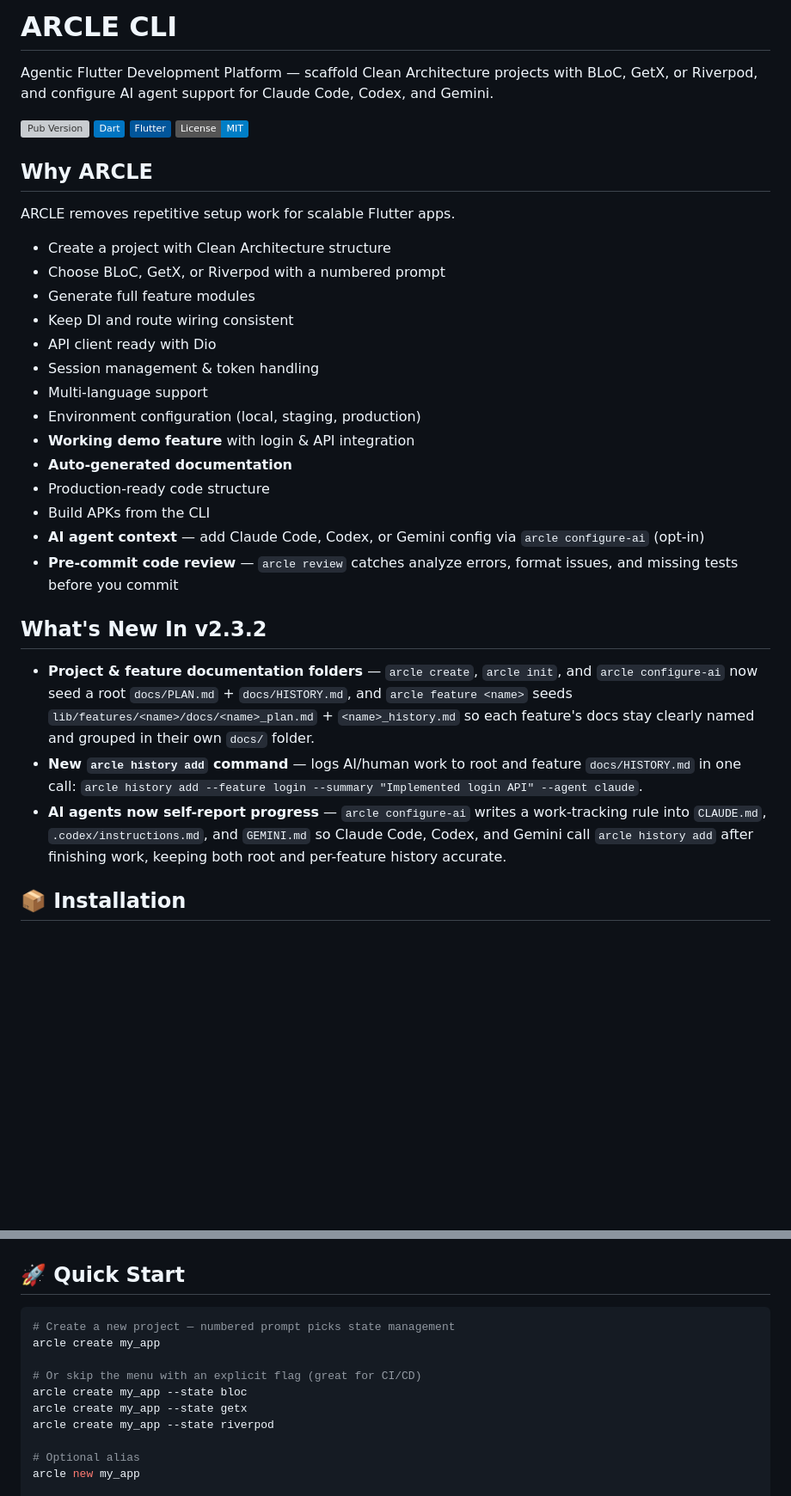
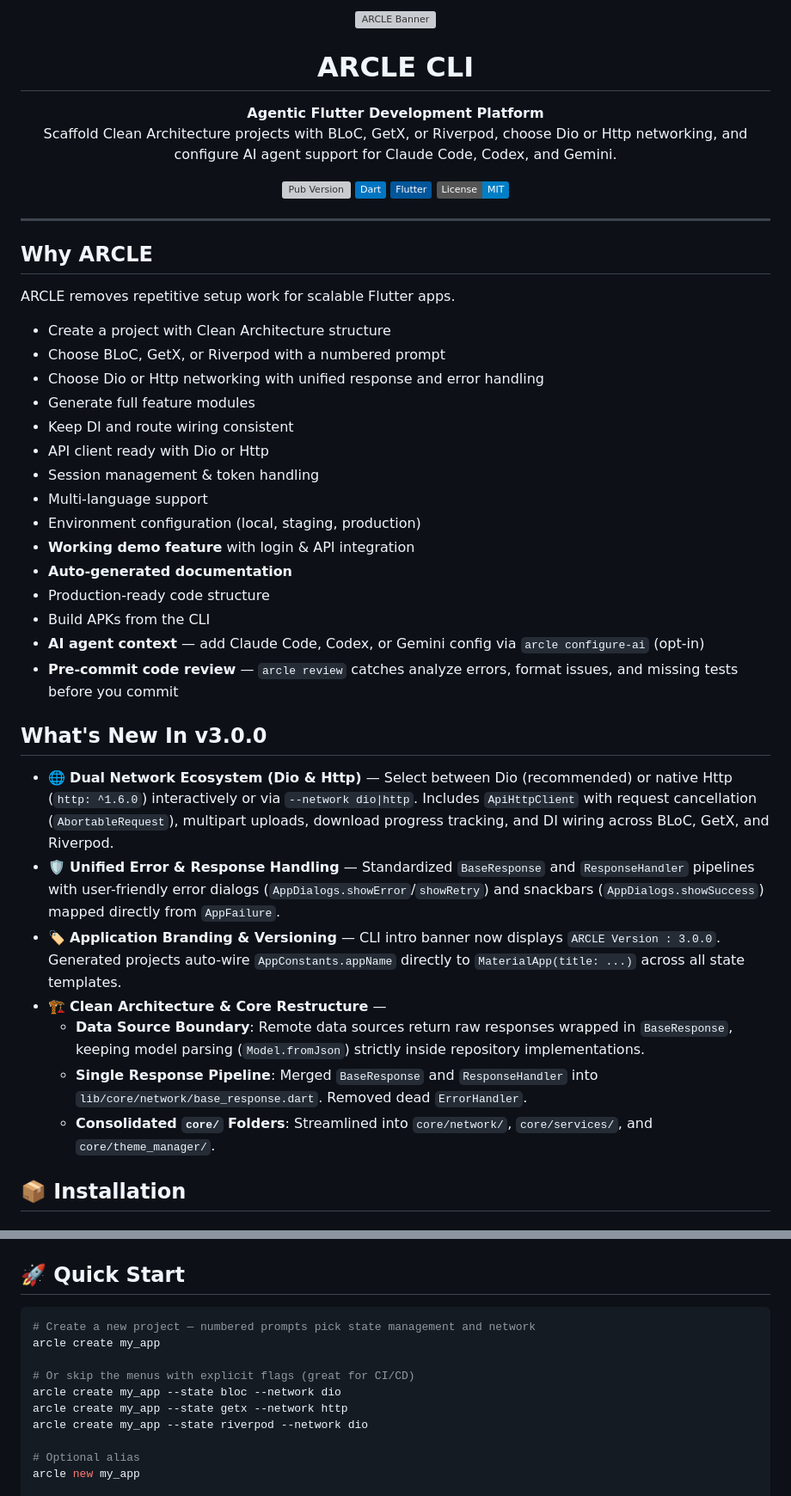
Before and after one commit to asmfahim1/ARCLE, a Markdown page: README.md, 2 parts joined by grey strips. Shown at 86% size. GitHub-like rendering; badges without logos; blank space fills up the shorter version; grey boxes are pictures that could not be loaded.

````diff
--- a/README.md
+++ b/README.md
@@ -1,11 +1,28 @@
-# ARCLE CLI
+<p align="center">
+  <img src="lib/docs/Gemini_Generated_Image_hof2r5hof2r5hof2.jfif" alt="ARCLE Banner" width="100%" />
+</p>
 
-Agentic Flutter Development Platform — scaffold Clean Architecture projects with BLoC, GetX, or Riverpod, and configure AI agent support for Claude Code, Codex, and Gemini.
+[//]: # (<p align="center">)
 
-[![Pub Version](https://img.shields.io/pub/v/arcle?color=blue&logo=dart)](https://pub.dev/packages/arcle)
-[![Dart](https://img.shields.io/badge/Dart-0175C2?style=flat&logo=dart&logoColor=white)](https://dart.dev)
-[![Flutter](https://img.shields.io/badge/Flutter-02569B?style=flat&logo=flutter&logoColor=white)](https://flutter.dev)
-[![License](https://img.shields.io/badge/License-MIT-blue)](LICENSE)
+[//]: # (  <img src="lib/docs/Gemini_Generated_Image_e3rno6e3rno6e3rn.jfif" alt="ARCLE Logo" width="160" />)
+
+[//]: # (</p>)
+
+<h1 align="center">ARCLE CLI</h1>
+
+<p align="center">
+  <strong>Agentic Flutter Development Platform</strong><br>
+  Scaffold Clean Architecture projects with BLoC, GetX, or Riverpod, choose Dio or Http networking, and configure AI agent support for Claude Code, Codex, and Gemini.
+</p>
+
+<p align="center">
+  <a href="https://pub.dev/packages/arcle"><img src="https://img.shields.io/pub/v/arcle?color=blue&logo=dart" alt="Pub Version" /></a>
+  <a href="https://dart.dev"><img src="https://img.shields.io/badge/Dart-0175C2?style=flat&logo=dart&logoColor=white" alt="Dart" /></a>
+  <a href="https://flutter.dev"><img src="https://img.shields.io/badge/Flutter-02569B?style=flat&logo=flutter&logoColor=white" alt="Flutter" /></a>
+  <a href="LICENSE"><img src="https://img.shields.io/badge/License-MIT-blue" alt="License" /></a>
+</p>
+
+---
 
 ## Why ARCLE
 
@@ -13,9 +30,10 @@ ARCLE removes repetitive setup work for scalable Flutter apps.
 
 - Create a project with Clean Architecture structure
 - Choose BLoC, GetX, or Riverpod with a numbered prompt
+- Choose Dio or Http networking with unified response and error handling
 - Generate full feature modules
 - Keep DI and route wiring consistent
-- API client ready with Dio
+- API client ready with Dio or Http
 - Session management & token handling
 - Multi-language support
 - Environment configuration (local, staging, production)
@@ -26,11 +44,15 @@ ARCLE removes repetitive setup work for scalable Flutter apps.
 - **AI agent context** — add Claude Code, Codex, or Gemini config via `arcle configure-ai` (opt-in)
 - **Pre-commit code review** — `arcle review` catches analyze errors, format issues, and missing tests before you commit
 
-## What's New In v2.3.2
+## What's New In v3.0.0
 
-- **Project & feature documentation folders** — `arcle create`, `arcle init`, and `arcle configure-ai` now seed a root `docs/PLAN.md` + `docs/HISTORY.md`, and `arcle feature <name>` seeds `lib/features/<name>/docs/<name>_plan.md` + `<name>_history.md` so each feature's docs stay clearly named and grouped in their own `docs/` folder.
-- **New `arcle history add` command** — logs AI/human work to root and feature `docs/HISTORY.md` in one call: `arcle history add --feature login --summary "Implemented login API" --agent claude`.
-- **AI agents now self-report progress** — `arcle configure-ai` writes a work-tracking rule into `CLAUDE.md`, `.codex/instructions.md`, and `GEMINI.md` so Claude Code, Codex, and Gemini call `arcle history add` after finishing work, keeping both root and per-feature history accurate.
+- 🌐 **Dual Network Ecosystem (Dio & Http)** — Select between Dio (recommended) or native Http (`http: ^1.6.0`) interactively or via `--network dio|http`. Includes `ApiHttpClient` with request cancellation (`AbortableRequest`), multipart uploads, download progress tracking, and DI wiring across BLoC, GetX, and Riverpod.
+- 🛡️ **Unified Error & Response Handling** — Standardized `BaseResponse` and `ResponseHandler` pipelines with user-friendly error dialogs (`AppDialogs.showError`/`showRetry`) and snackbars (`AppDialogs.showSuccess`) mapped directly from `AppFailure`.
+- 🏷️ **Application Branding & Versioning** — CLI intro banner now displays `ARCLE Version : 3.0.0`. Generated projects auto-wire `AppConstants.appName` directly to `MaterialApp(title: ...)` across all state templates.
+- 🏗️ **Clean Architecture & Core Restructure** —
+  - **Data Source Boundary**: Remote data sources return raw responses wrapped in `BaseResponse`, keeping model parsing (`Model.fromJson`) strictly inside repository implementations.
+  - **Single Response Pipeline**: Merged `BaseResponse` and `ResponseHandler` into `lib/core/network/base_response.dart`. Removed dead `ErrorHandler`.
+  - **Consolidated `core/` Folders**: Streamlined into `core/network/`, `core/services/`, and `core/theme_manager/`.
 
 ## 📦 Installation
 
@@ -60,13 +82,13 @@ dart pub global run arcle:arcle --help
 ## 🚀 Quick Start
 
 ```bash
-# Create a new project — numbered prompt picks state management
+# Create a new project — numbered prompts pick state management and network
 arcle create my_app
 
-# Or skip the menu with an explicit flag (great for CI/CD)
-arcle create my_app --state bloc
-arcle create my_app --state getx
-arcle create my_app --state riverpod
+# Or skip the menus with explicit flags (great for CI/CD)
+arcle create my_app --state bloc --network dio
+arcle create my_app --state getx --network http
+arcle create my_app --state riverpod --network dio
 
 # Optional alias
 arcle new my_app
````
Also changed, not shown: other parts of README.md (+10 -14 lines).
